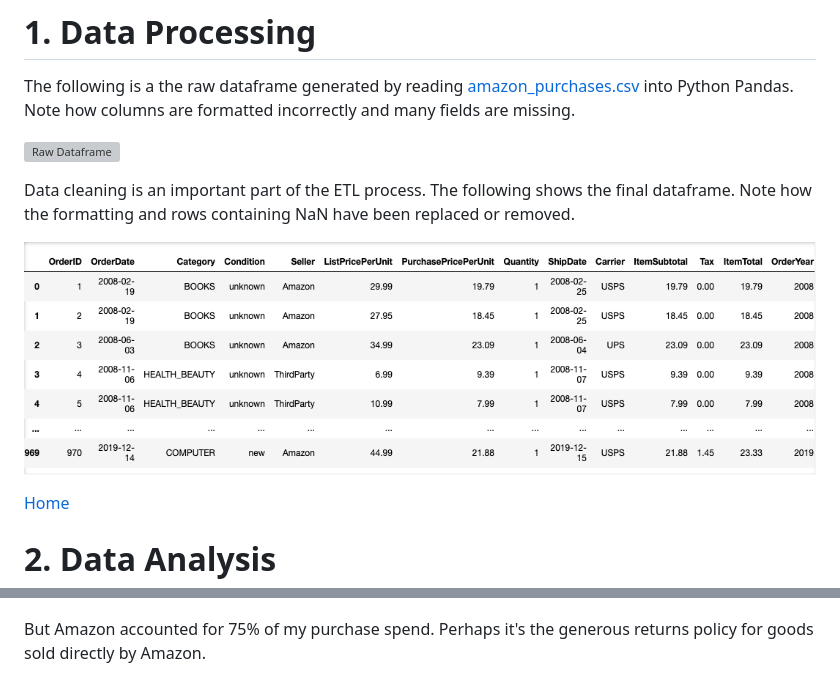
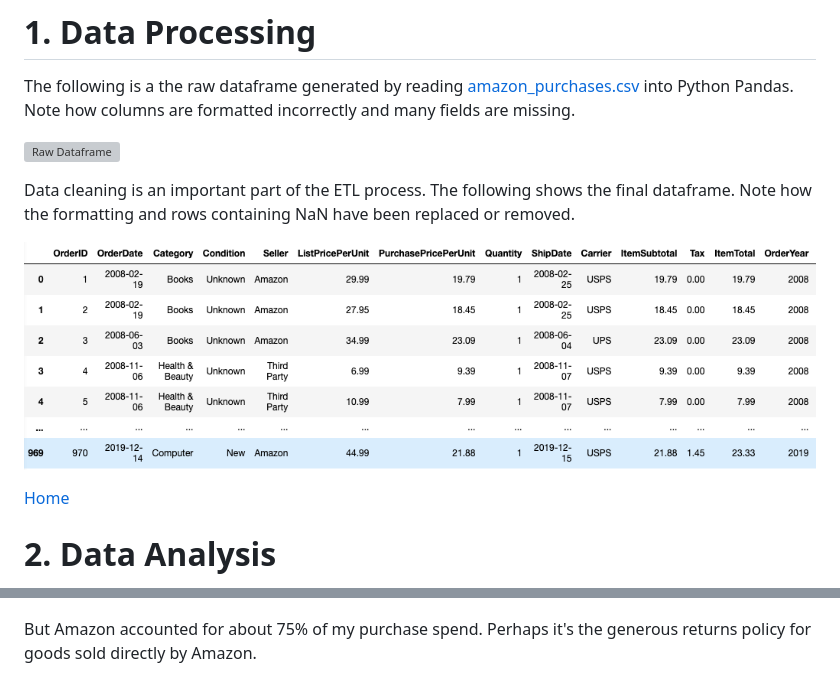
Before and after one commit to arnpmy/amazon-spend-etl, a Markdown page: README.md, 2 parts joined by grey strips. Drawn GitHub-style; pictures changed too: img/final_dataframe.png; grey boxes are pictures that could not be loaded.

```diff
--- a/README.md
+++ b/README.md
@@ -67,7 +67,7 @@ Almost 60% of my transactions were with Amazon as the seller.
 
 ![TransactionsBySeller](img/TransactionsBySeller.png)
 
-But Amazon accounted for 75% of my purchase spend. Perhaps it's the generous returns policy for goods sold directly by Amazon.
+But Amazon accounted for about 75% of my purchase spend. Perhaps it's the generous returns policy for goods sold directly by Amazon.
 
 ![PurchasesBySeller](img/PurchasesBySeller.png)
 
```
